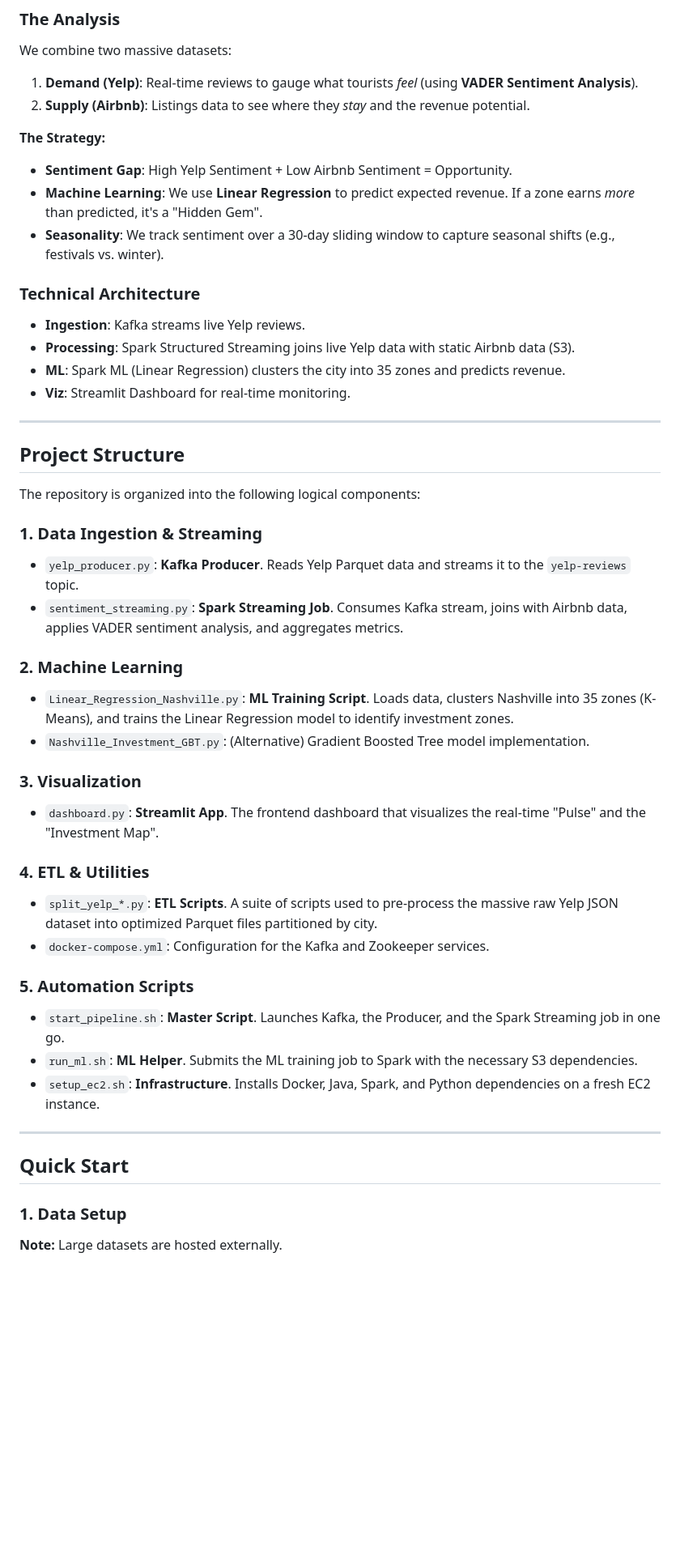
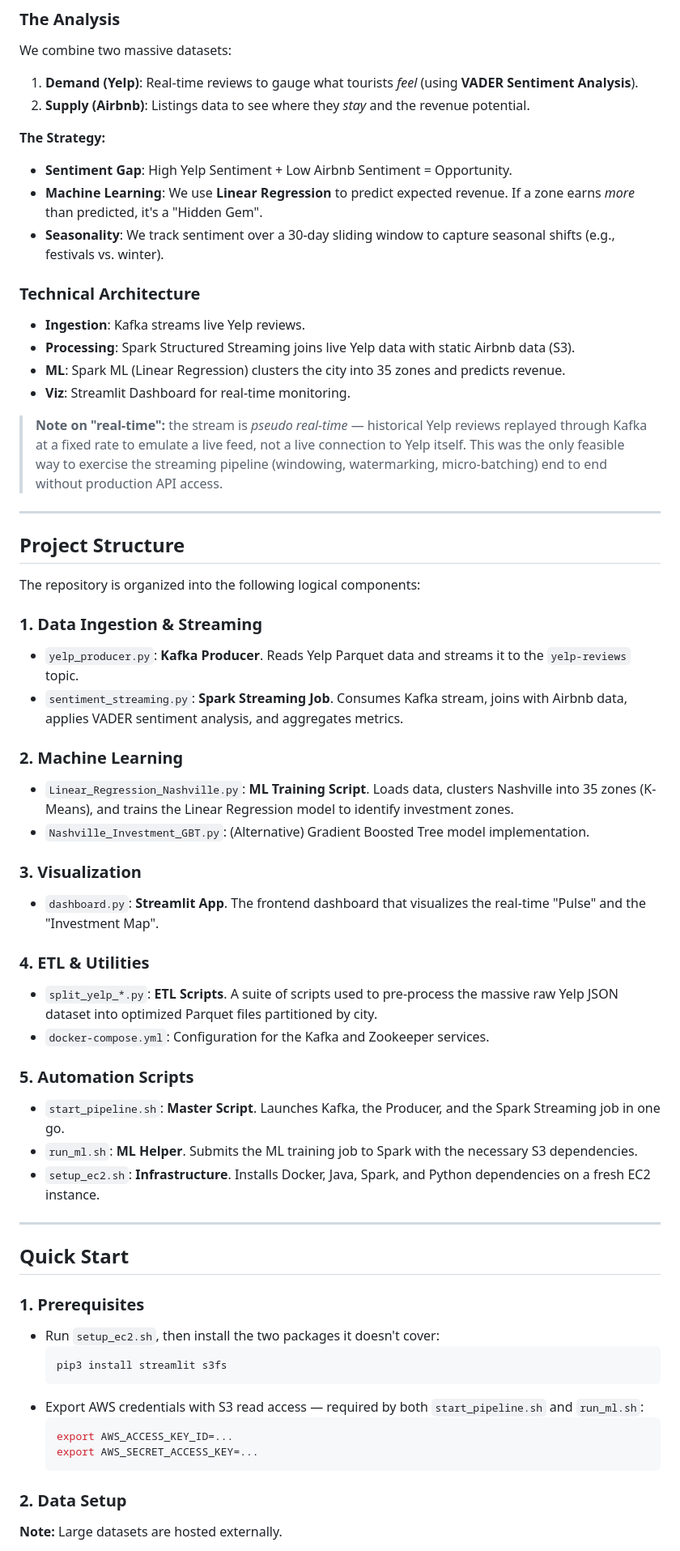
Before and after one commit to Vermillion-1/realtime-investment-analytics-spark-kafka, a Markdown page: README.md, the part around one of its changes. Shown at 81% size. Rendered like a GitHub page; blank space fills up the shorter version.

Commit message:
Tighten README: honest note on the pseudo real-time stream, add missing Quick Start prerequisites, drop the inaccurate EC2 access line
- Note that the Kafka stream replays historical data rather than a
  live Yelp connection, and why that was the only feasible test setup.
- Add a Prerequisites step covering the two pip packages setup_ec2.sh
  doesn't install (streamlit, s3fs) and the AWS env vars the pipeline
  and ML scripts require.
- Remove "Access at http://localhost:8501 (or your EC2 IP)" -
  dashboard.py reads from hardcoded /home/ubuntu paths so it doesn't
  actually run against localhost.
- Normalize bullet list formatting throughout.

````diff
--- a/README.md
+++ b/README.md
@@ -14,19 +14,21 @@ Investors often flock to crowded areas like Broadway. This project asks: **Are t
 
 ### The Analysis
 We combine two massive datasets:
-1.  **Demand (Yelp)**: Real-time reviews to gauge what tourists *feel* (using **VADER Sentiment Analysis**).
-2.  **Supply (Airbnb)**: Listings data to see where they *stay* and the revenue potential.
+1. **Demand (Yelp)**: Real-time reviews to gauge what tourists *feel* (using **VADER Sentiment Analysis**).
+2. **Supply (Airbnb)**: Listings data to see where they *stay* and the revenue potential.
 
 **The Strategy:**
-*   **Sentiment Gap**: High Yelp Sentiment + Low Airbnb Sentiment = Opportunity.
-*   **Machine Learning**: We use **Linear Regression** to predict expected revenue. If a zone earns *more* than predicted, it's a "Hidden Gem".
-*   **Seasonality**: We track sentiment over a 30-day sliding window to capture seasonal shifts (e.g., festivals vs. winter).
+- **Sentiment Gap**: High Yelp Sentiment + Low Airbnb Sentiment = Opportunity.
+- **Machine Learning**: We use **Linear Regression** to predict expected revenue. If a zone earns *more* than predicted, it's a "Hidden Gem".
+- **Seasonality**: We track sentiment over a 30-day sliding window to capture seasonal shifts (e.g., festivals vs. winter).
 
 ### Technical Architecture
-*   **Ingestion**: Kafka streams live Yelp reviews.
-*   **Processing**: Spark Structured Streaming joins live Yelp data with static Airbnb data (S3).
-*   **ML**: Spark ML (Linear Regression) clusters the city into 35 zones and predicts revenue.
-*   **Viz**: Streamlit Dashboard for real-time monitoring.
+- **Ingestion**: Kafka streams live Yelp reviews.
+- **Processing**: Spark Structured Streaming joins live Yelp data with static Airbnb data (S3).
+- **ML**: Spark ML (Linear Regression) clusters the city into 35 zones and predicts revenue.
+- **Viz**: Streamlit Dashboard for real-time monitoring.
+
+> **Note on "real-time":** the stream is *pseudo real-time* — historical Yelp reviews replayed through Kafka at a fixed rate to emulate a live feed, not a live connection to Yelp itself. This was the only feasible way to exercise the streaming pipeline (windowing, watermarking, micro-batching) end to end without production API access.
 
 ---
 
@@ -35,28 +37,39 @@ We combine two massive datasets:
 The repository is organized into the following logical components:
 
 ### 1. Data Ingestion & Streaming
-*   `yelp_producer.py`: **Kafka Producer**. Reads Yelp Parquet data and streams it to the `yelp-reviews` topic.
-*   `sentiment_streaming.py`: **Spark Streaming Job**. Consumes Kafka stream, joins with Airbnb data, applies VADER sentiment analysis, and aggregates metrics.
+- `yelp_producer.py`: **Kafka Producer**. Reads Yelp Parquet data and streams it to the `yelp-reviews` topic.
+- `sentiment_streaming.py`: **Spark Streaming Job**. Consumes Kafka stream, joins with Airbnb data, applies VADER sentiment analysis, and aggregates metrics.
 
 ### 2. Machine Learning
-*   `Linear_Regression_Nashville.py`: **ML Training Script**. Loads data, clusters Nashville into 35 zones (K-Means), and trains the Linear Regression model to identify investment zones.
-*   `Nashville_Investment_GBT.py`: (Alternative) Gradient Boosted Tree model implementation.
+- `Linear_Regression_Nashville.py`: **ML Training Script**. Loads data, clusters Nashville into 35 zones (K-Means), and trains the Linear Regression model to identify investment zones.
+- `Nashville_Investment_GBT.py`: (Alternative) Gradient Boosted Tree model implementation.
 
 ### 3. Visualization
-*   `dashboard.py`: **Streamlit App**. The frontend dashboard that visualizes the real-time "Pulse" and the "Investment Map".
+- `dashboard.py`: **Streamlit App**. The frontend dashboard that visualizes the real-time "Pulse" and the "Investment Map".
 
 ### 4. ETL & Utilities
-*   `split_yelp_*.py`: **ETL Scripts**. A suite of scripts used to pre-process the massive raw Yelp JSON dataset into optimized Parquet files partitioned by city.
-*   `docker-compose.yml`: Configuration for the Kafka and Zookeeper services.
+- `split_yelp_*.py`: **ETL Scripts**. A suite of scripts used to pre-process the massive raw Yelp JSON dataset into optimized Parquet files partitioned by city.
+- `docker-compose.yml`: Configuration for the Kafka and Zookeeper services.
 
 ### 5. Automation Scripts
-*   `start_pipeline.sh`: **Master Script**. Launches Kafka, the Producer, and the Spark Streaming job in one go.
-*   `run_ml.sh`: **ML Helper**. Submits the ML training job to Spark with the necessary S3 dependencies.
-*   `setup_ec2.sh`: **Infrastructure**. Installs Docker, Java, Spark, and Python dependencies on a fresh EC2 instance.
+- `start_pipeline.sh`: **Master Script**. Launches Kafka, the Producer, and the Spark Streaming job in one go.
+- `run_ml.sh`: **ML Helper**. Submits the ML training job to Spark with the necessary S3 dependencies.
+- `setup_ec2.sh`: **Infrastructure**. Installs Docker, Java, Spark, and Python dependencies on a fresh EC2 instance.
 
 ---
 
 ## Quick Start
 
-### 1. Data Setup
+### 1. Prerequisites
+- Run `setup_ec2.sh`, then install the two packages it doesn't cover:
+  ```bash
+  pip3 install streamlit s3fs
+  ```
+- Export AWS credentials with S3 read access — required by both `start_pipeline.sh` and `run_ml.sh`:
+  ```bash
+  export AWS_ACCESS_KEY_ID=...
+  export AWS_SECRET_ACCESS_KEY=...
+  ```
+
+### 2. Data Setup
 **Note:** Large datasets are hosted externally.
````
Also changed, not shown: other parts of README.md (+5 -6 lines).
